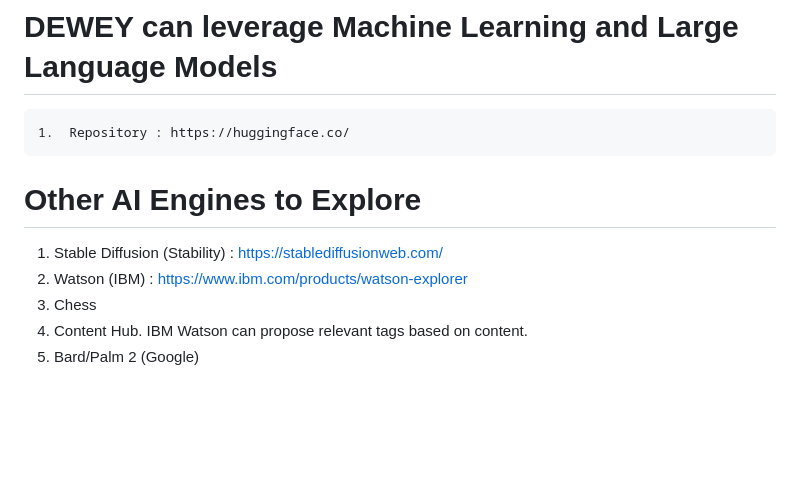
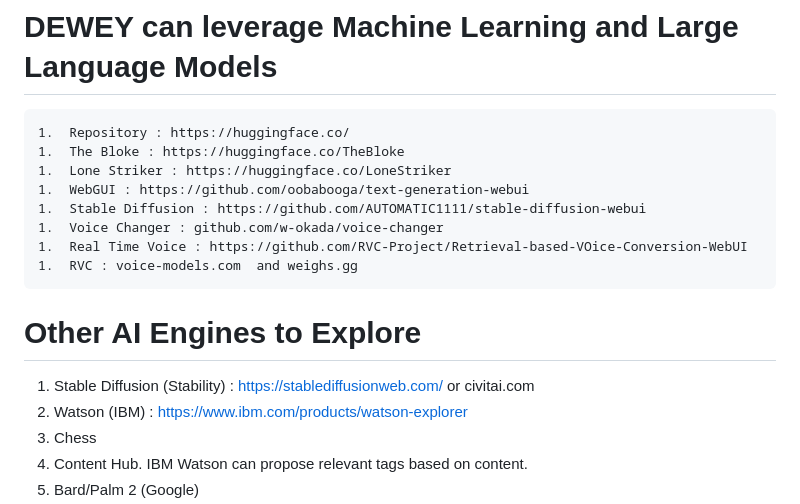
Before and after one commit to scherztc/dewey, a Markdown page: README.md, the part around the change. Rendered like a GitHub page; blank space fills up the shorter version.

Commit message:
Adds LLM and Voice Generators.

```diff
--- a/README.md
+++ b/README.md
@@ -246,10 +246,17 @@ The Swagger UI documentation for the REST API is at http://localhost:5000/v1/ui/
 #  DEWEY can leverage Machine Learning and Large Language Models
 
     1.  Repository : https://huggingface.co/
+    1.  The Bloke : https://huggingface.co/TheBloke
+    1.  Lone Striker : https://huggingface.co/LoneStriker
+    1.  WebGUI : https://github.com/oobabooga/text-generation-webui
+    1.  Stable Diffusion : https://github.com/AUTOMATIC1111/stable-diffusion-webui
+    1.  Voice Changer : github.com/w-okada/voice-changer
+    1.  Real Time Voice : https://github.com/RVC-Project/Retrieval-based-VOice-Conversion-WebUI
+    1.  RVC : voice-models.com  and weighs.gg
 
 #  Other AI Engines to Explore
 
-1.  Stable Diffusion (Stability) : https://stablediffusionweb.com/
+1.  Stable Diffusion (Stability) : https://stablediffusionweb.com/  or civitai.com
 1.  Watson (IBM) : https://www.ibm.com/products/watson-explorer
    1. Chess
    1. Content Hub. IBM Watson can propose relevant tags based on content.
```
